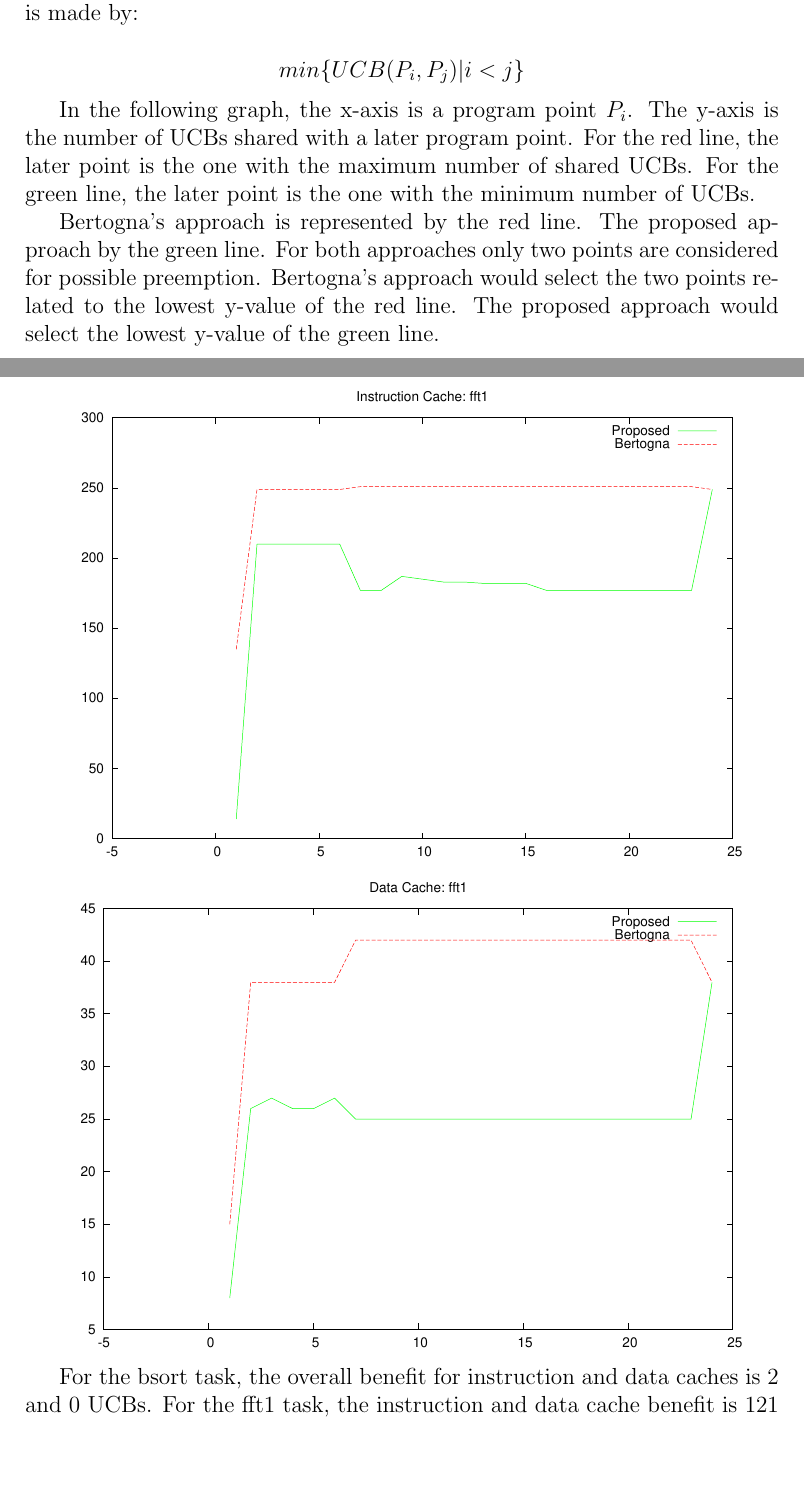
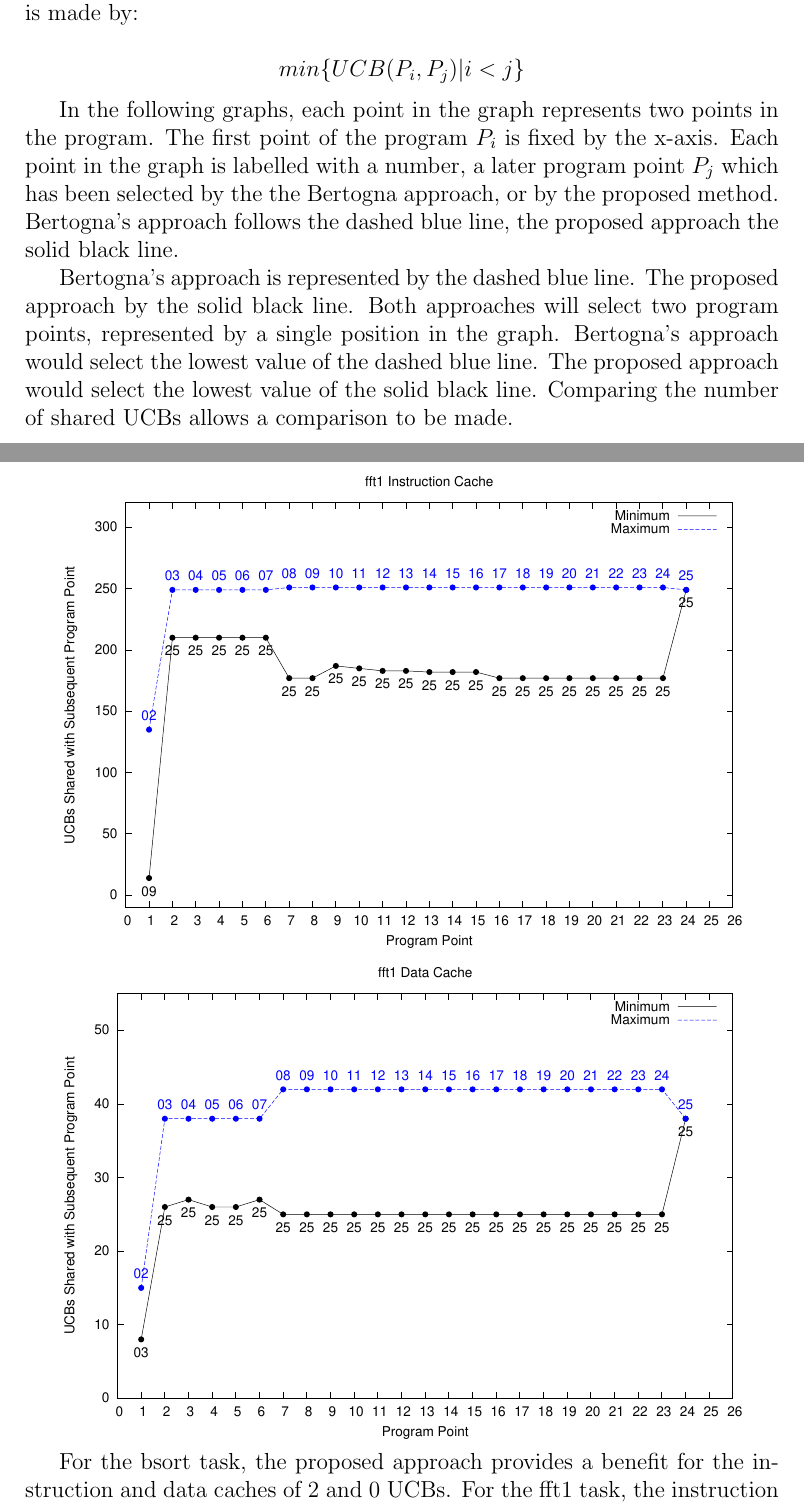
Before and after one commit to ctessler/superblocks, a LaTeX document (study/case_study.tex): two parts of pages 2 and 5 of 6, joined at a grey line, cut so that both start at the same text, the shorter picture padded with empty space. Compiled offline with pdfLaTeX.

Commit message:
Updated the case study and graphs

```diff
--- a/study/case_study.tex
+++ b/study/case_study.tex
@@ -2,6 +2,7 @@
 \title{Case Study}
 \usepackage{amsmath} %dfrac
 \usepackage{graphicx}
+\usepackage{epstopdf}
 
 \begin{document}
 
@@ -78,17 +81,21 @@ determination is made by:
   min\{ UCB(P_i, P_j) \vert i < j \}
 \end{equation*}
 
-In the following graph, the x-axis is a program point ${P_i}$. The
-y-axis is the number of UCBs shared with a later program point. For
-the red line, the later point is the one with the maximum number of
-shared UCBs. For the green line, the later point is the one with the
-minimum number of UCBs.
 
-Bertogna's approach is represented by the red line. The proposed
-approach by the green line. For both approaches only two points are
-considered for possible preemption. Bertogna's approach would select
-the two points related to the lowest y-value of the red line. The
-proposed approach would select the lowest y-value of the green line.
+In the following graphs, each point in the graph represents two points
+in the program. The first point of the program ${P_i}$ is fixed by the
+x-axis. Each point in the graph is labelled with a number, a later
+program point ${P_j}$ which has been selected by the the Bertogna
+approach, or by the proposed method. Bertogna's approach follows the
+dashed blue line, the proposed approach the solid black line.
+
+Bertogna's approach is represented by the dashed blue line. The proposed
+approach by the solid black line. Both approaches will select two
+program points, represented by a single position in the
+graph. Bertogna's approach would select the lowest value of the dashed
+blue line. The proposed approach would select the lowest value of the
+solid black line. Comparing the number of shared UCBs allows a
+comparison to be made.
 
 \includegraphics{eps/bsort-icache.eps}
 
@@ -98,14 +105,17 @@ proposed approach would select the lowest y-value of the green line.
 
 \includegraphics{eps/recursion-dcache.eps}
 
+%% An alternative for a wider graph
+%% \includegraphics[width=\linewidth]{eps/fft1-icache.eps}
+
 \includegraphics{eps/fft1-icache.eps}
 
 \includegraphics{eps/fft1-dcache.eps}
 
-For the bsort task, the overall benefit for instruction and data
-caches is 2 and 0 UCBs. For the fft1 task, the instruction and data
-cache benefit is 121 and 7 UCBs. For the recursion task, the benefit
-is 7 and 10 UCBs.
+For the bsort task, the proposed approach provides a benefit for the
+instruction and data caches of 2 and 0 UCBs. For the fft1 task, the
+instruction and data cache benefit is 121 and 7 UCBs. For the
+recursion task, the benefit is 7 and 10 UCBs.
 
 \section{References}
 
```
Also changed, not shown: study/eps/bsort-dcache.eps, study/eps/bsort-icache.eps, study/eps/fft1-dcache.eps, study/eps/fft1-icache.eps, study/eps/recursion-dcache.eps, study/eps/recursion-icache.eps, study/makefile, study/case_study.tex (6 more changed lines).
